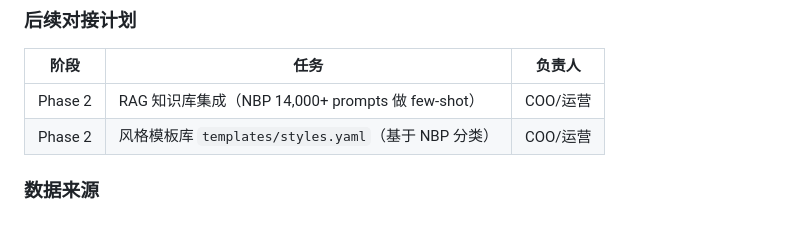
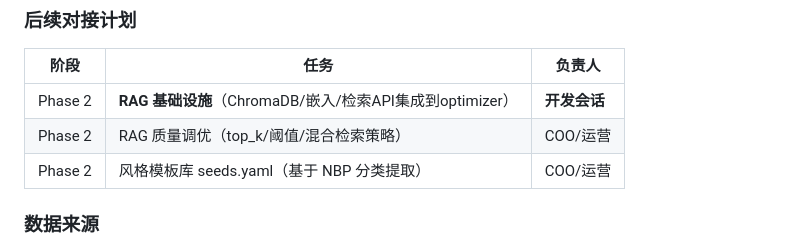
Before and after one commit to Colinchiu007/prompt-engine, a Markdown page: README.md, the part around the change. GitHub-like rendering.

Commit message:
docs: 更新开发对接分工 — RAG 基础设施归开发会话，RAG 调优和模板库归运营

```diff
--- a/README.md
+++ b/README.md
@@ -252,8 +252,9 @@ pytest -v
 
 | 阶段 | 任务 | 负责人 |
 |------|------|--------|
-| Phase 2 | RAG 知识库集成（NBP 14,000+ prompts 做 few-shot） | COO/运营 |
-| Phase 2 | 风格模板库 `templates/styles.yaml`（基于 NBP 分类） | COO/运营 |
+| Phase 2 | **RAG 基础设施**（ChromaDB/嵌入/检索API集成到optimizer） | **开发会话** |
+| Phase 2 | RAG 质量调优（top_k/阈值/混合检索策略） | COO/运营 |
+| Phase 2 | 风格模板库 seeds.yaml（基于 NBP 分类提取） | COO/运营 |
 
 ### 数据来源
 
```
